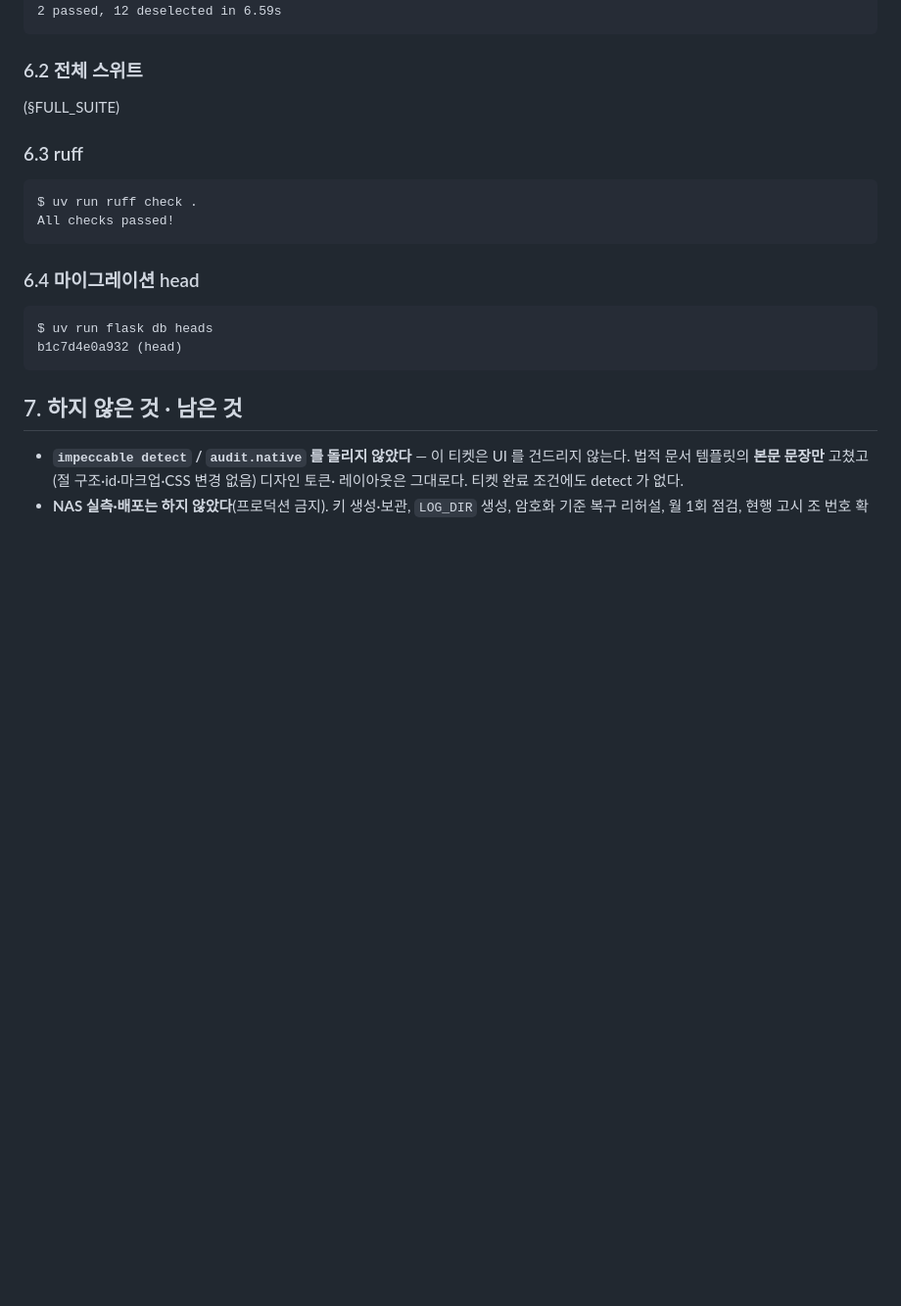
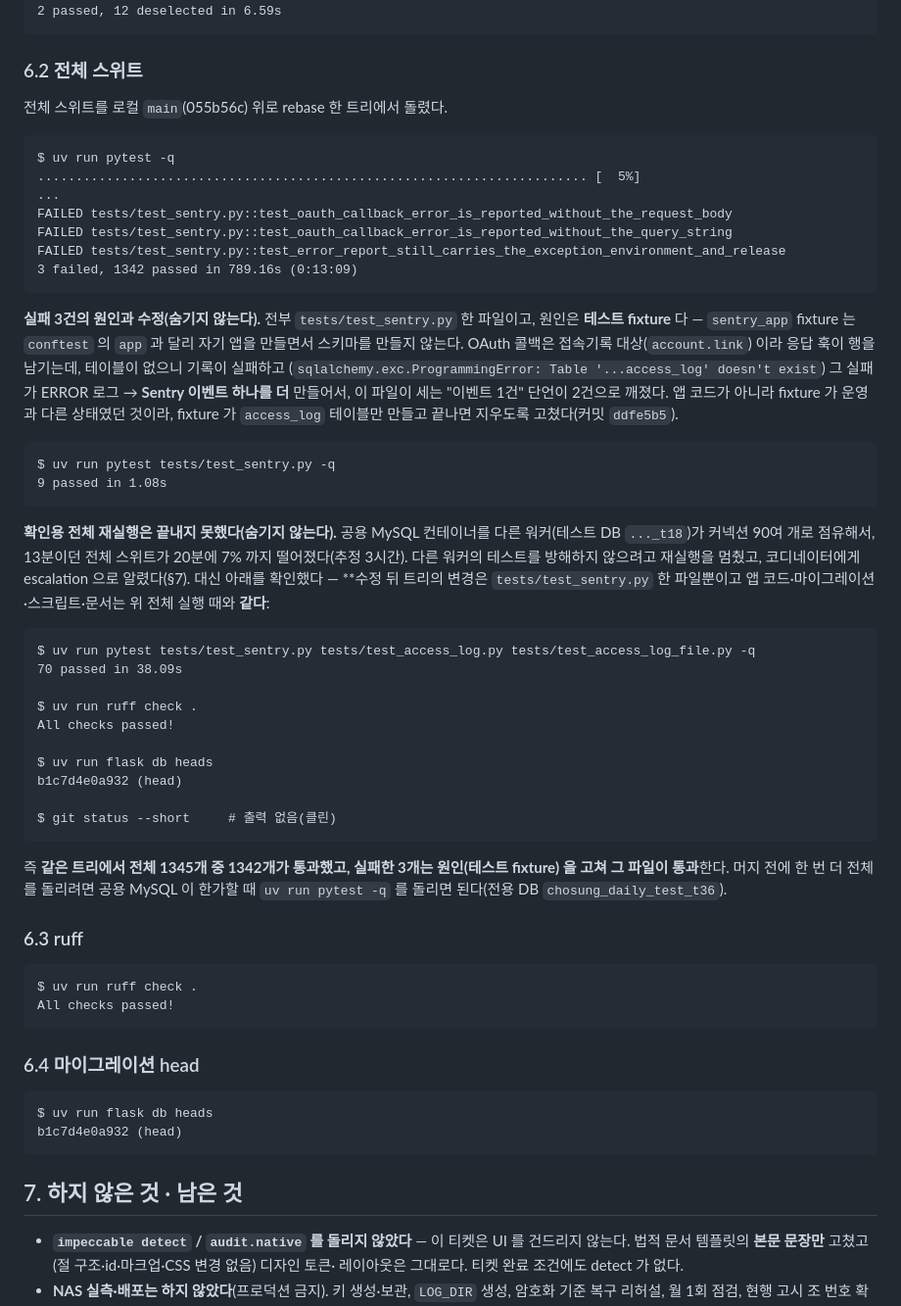
Before and after one commit to dosaem/chosung-daily, a Markdown page: review/impl-evidence-36.md, the part around the change. Shown at 98% size. GitHub-like rendering; blank space fills up the shorter version.

Commit message:
docs(36): 구현 증거에 전체 스위트 결과와 남은 확인 항목 기록
전체 스위트 1342 passed / 3 failed(전부 test_sentry fixture 가 access_log 테이블을
만들지 않아 생긴 중복 Sentry 이벤트)와 그 수정, 수정 후 해당 파일 재실행 결과를
적었다. 확인용 전체 재실행은 공용 MySQL 을 다른 워커가 점유해 끝내지 못했고 그
사실과 재실행 방법을 그대로 남겼다.

Co-Authored-By: Claude Opus 5 <noreply@anthropic.com>

````diff
--- a/review/impl-evidence-36.md
+++ b/review/impl-evidence-36.md
@@ -310,7 +310,55 @@ $ uv run pytest tests/test_migrations.py -q -k access_log
 
 ### 6.2 전체 스위트
 
-(§FULL_SUITE)
+전체 스위트를 로컬 `main`(055b56c) 위로 rebase 한 트리에서 돌렸다.
+
+```
+$ uv run pytest -q
+........................................................................ [  5%]
+...
+FAILED tests/test_sentry.py::test_oauth_callback_error_is_reported_without_the_request_body
+FAILED tests/test_sentry.py::test_oauth_callback_error_is_reported_without_the_query_string
+FAILED tests/test_sentry.py::test_error_report_still_carries_the_exception_environment_and_release
+3 failed, 1342 passed in 789.16s (0:13:09)
+```
+
+**실패 3건의 원인과 수정(숨기지 않는다).** 전부 `tests/test_sentry.py` 한 파일이고,
+원인은 **테스트 fixture** 다 — `sentry_app` fixture 는 `conftest` 의 `app` 과 달리
+자기 앱을 만들면서 스키마를 만들지 않는다. OAuth 콜백은 접속기록 대상(`account.link`)
+이라 응답 훅이 행을 남기는데, 테이블이 없으니 기록이 실패하고
+(`sqlalchemy.exc.ProgrammingError: Table '...access_log' doesn't exist`) 그 실패가
+ERROR 로그 → **Sentry 이벤트 하나를 더** 만들어서, 이 파일이 세는 "이벤트 1건"
+단언이 2건으로 깨졌다. 앱 코드가 아니라 fixture 가 운영과 다른 상태였던 것이라,
+fixture 가 `access_log` 테이블만 만들고 끝나면 지우도록 고쳤다(커밋 `ddfe5b5`).
+
+```
+$ uv run pytest tests/test_sentry.py -q
+9 passed in 1.08s
+```
+
+**확인용 전체 재실행은 끝내지 못했다(숨기지 않는다).** 공용 MySQL 컨테이너를 다른
+워커(테스트 DB `..._t18`)가 커넥션 90여 개로 점유해서, 13분이던 전체 스위트가 20분에
+7% 까지 떨어졌다(추정 3시간). 다른 워커의 테스트를 방해하지 않으려고 재실행을 멈췄고,
+코디네이터에게 escalation 으로 알렸다(§7). 대신 아래를 확인했다 — **수정 뒤 트리의
+변경은 `tests/test_sentry.py` 한 파일뿐이고 앱 코드·마이그레이션·스크립트·문서는 위
+전체 실행 때와 **같다**:
+
+```
+$ uv run pytest tests/test_sentry.py tests/test_access_log.py tests/test_access_log_file.py -q
+70 passed in 38.09s
+
+$ uv run ruff check .
+All checks passed!
+
+$ uv run flask db heads
+b1c7d4e0a932 (head)
+
+$ git status --short     # 출력 없음(클린)
+```
+
+즉 **같은 트리에서 전체 1345개 중 1342개가 통과했고, 실패한 3개는 원인(테스트 fixture)
+을 고쳐 그 파일이 통과**한다. 머지 전에 한 번 더 전체를 돌리려면 공용 MySQL 이 한가할
+때 `uv run pytest -q` 를 돌리면 된다(전용 DB `chosung_daily_test_t36`).
 
 ### 6.3 ruff
 
````
